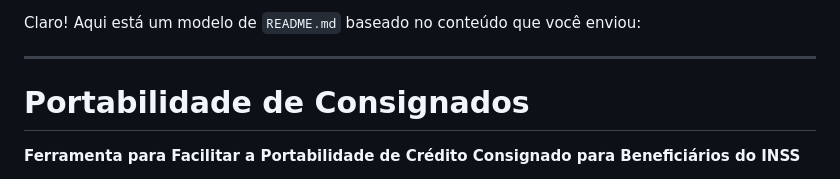
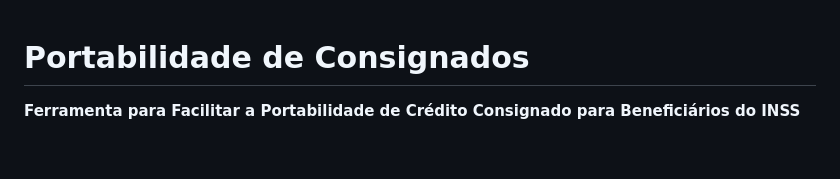
Before and after one commit to Lnystrom/portabilidade_de_consingados, a Markdown page: README.md, the part around the change. GitHub-like rendering; blank space fills up the shorter version.

Commit message:
readme alterado

```diff
--- a/README.md
+++ b/README.md
@@ -1,6 +1,3 @@
-Claro! Aqui está um modelo de `README.md` baseado no conteúdo que você enviou:
-
----
 
 # Portabilidade de Consignados
 
```
